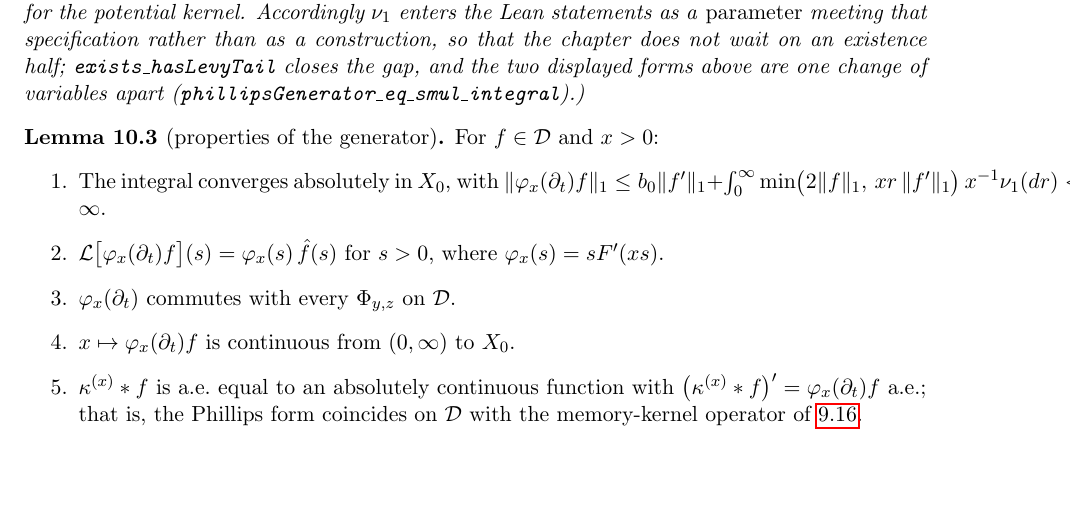
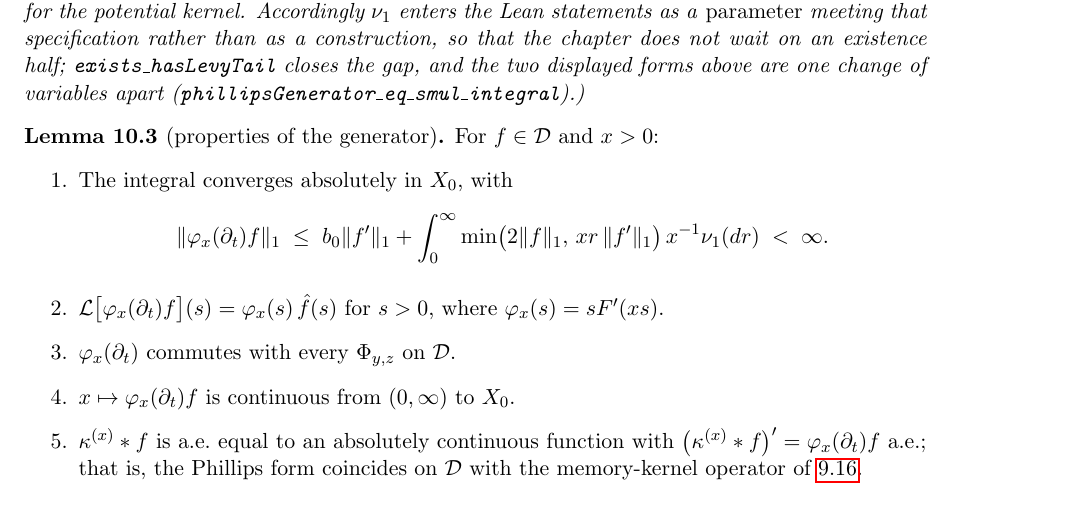
Before and after one commit to danielfagerstrom/hemigroup-causal-scale-space-kernels, a LaTeX thesis (blueprint/src/print.tex, which reads blueprint/src/parts/10-scale-cauchy.tex): part of page 47 of 85, cut so that both start at the same text, the shorter picture padded with empty space. Compiled offline with pdfLaTeX.

Commit message:
lem:generator-properties(1): the norm bound displayed, in both documents
The bound in clause (1) was inline inside the enumerate item and could not
break, so it overflowed the margin in the built PDF (caught by the author).
Displayed, content unchanged; the blueprint copy of the shared statement is
changed identically so the two texts stay verbatim.

Co-Authored-By: Claude Fable 5 <noreply@anthropic.com>
Claude-Session: https://claude.ai/code/session_01UerGJ4VdFFSy7bcNijtb4v

```diff
--- a/blueprint/src/parts/10-scale-cauchy.tex
+++ b/blueprint/src/parts/10-scale-cauchy.tex
@@ -129,7 +129,10 @@ one change of variables apart (\texttt{phillipsGenerator\_eq\_smul\_integral}).)
 For $f \in \core$ and $x > 0$:
 \begin{enumerate}
 \item The integral converges absolutely in $\Xz$, with
-$\|\varphi_x(\partial_t) f\|_1 \le b_0 \|f'\|_1 + \int_0^\infty \min\bigl(2\|f\|_1,\, xr\,\|f'\|_1\bigr)\,x^{-1}\nu_1(dr) < \infty$.
+\[
+  \|\varphi_x(\partial_t) f\|_1 \;\le\; b_0 \|f'\|_1
+  + \int_0^\infty \min\bigl(2\|f\|_1,\, xr\,\|f'\|_1\bigr)\,x^{-1}\nu_1(dr) \;<\; \infty.
+\]
 \item $\Lap\bigl[\varphi_x(\partial_t) f\bigr](s) = \varphi_x(s)\,\hat f(s)$ for $s > 0$, where
 $\varphi_x(s) = s F'(xs)$.
 \item $\varphi_x(\partial_t)$ commutes with every $\Phi_{y,z}$ on $\core$.
```
Also changed, not shown: paper/appendix-memory.tex (+4 -1 lines).
